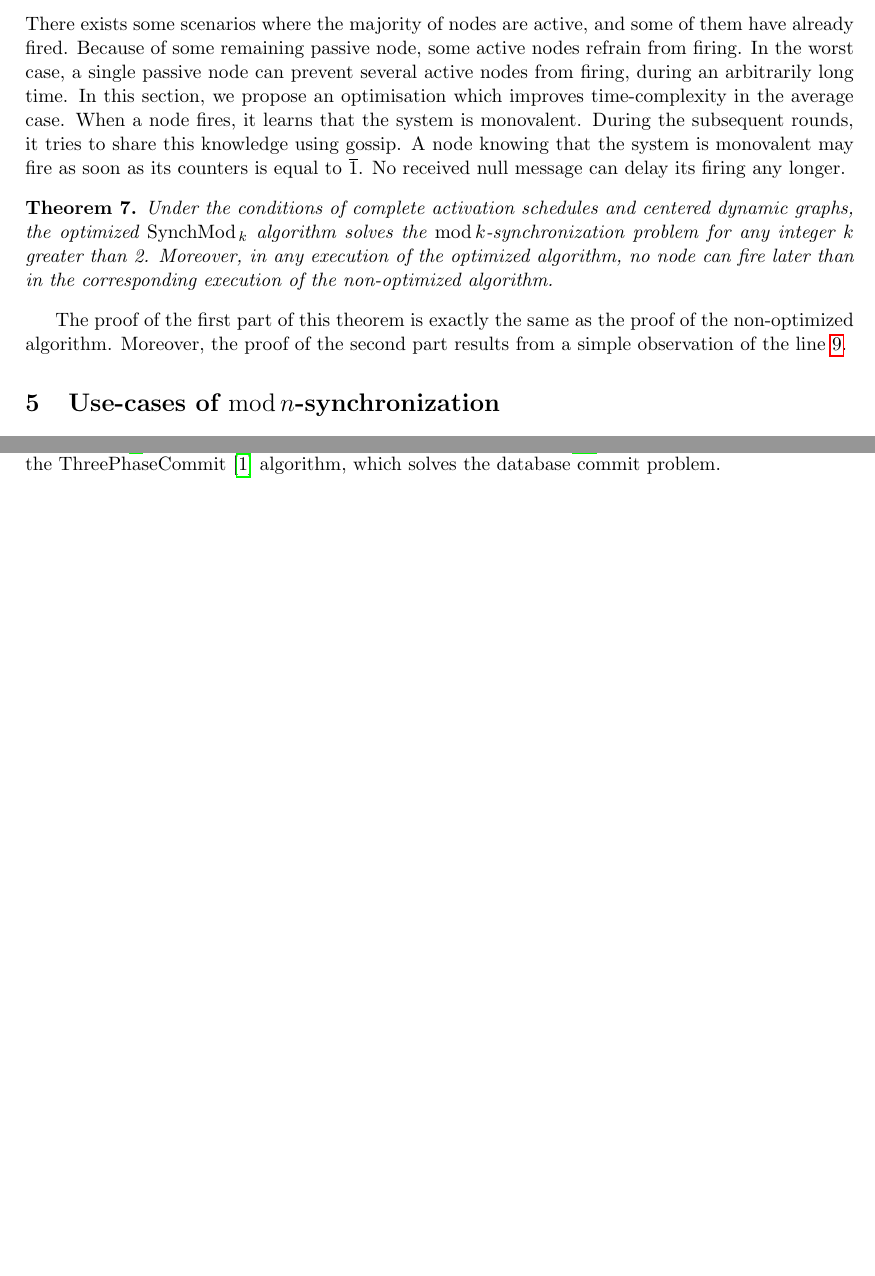
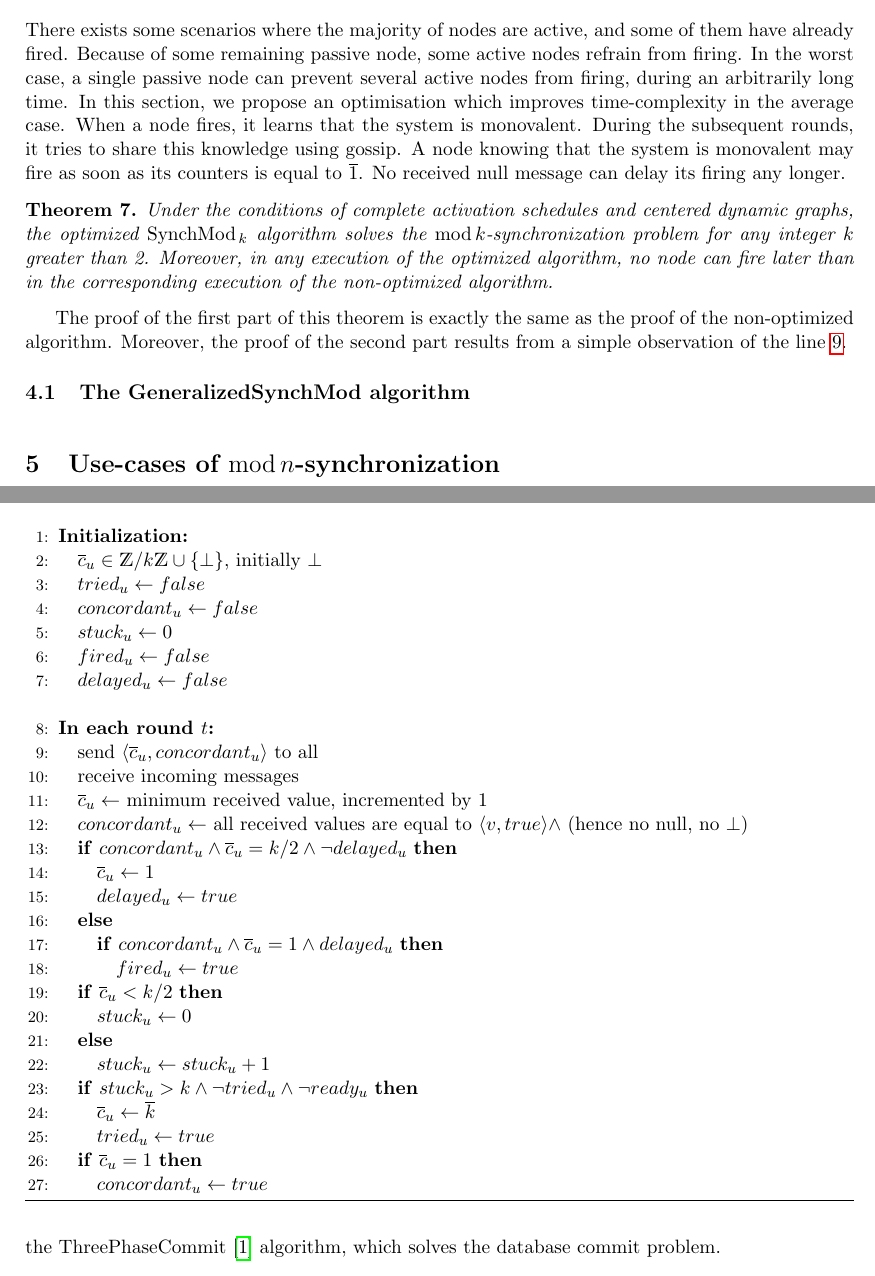
Before and after one commit to louisdm31/asynchroneous_starts_HO_model, a LaTeX paper (SynchMod/ancien_main.tex): two parts of pages 8 and 9 of 13 before the commit and two parts of pages 8 and 10 of 13 after it, joined at a grey line, cut so that both start at the same text, the shorter picture padded with empty space. Compiled offline with pdfLaTeX.

Commit message:
écriture algo

```diff
--- a/SynchMod/ancien_main.tex
+++ b/SynchMod/ancien_main.tex
@@ -579,6 +579,53 @@ Under the conditions of complete activation schedules and centered dynamic graph
 The proof of the first part of this theorem is exactly the same as the proof of the non-optimized algorithm.
 Moreover, the proof of the second part results from a simple observation of the line \ref{line:detect-monovalent}.
 
+\subsection{The GeneralizedSynchMod algorithm}
+
+\begin{algorithm}[htb]\label{algo:code}
+\begin{distribalgo}[1]
+\BLANK \INDENT{\textbf{Initialization:}}
+	\STATE $\overline{c}_u \in \mathds{Z}/k\mathds{Z} \cup \{\bot\}$, initially $\bot$
+	\STATE $tried_u \leftarrow false$
+	\STATE $concordant_u \leftarrow false$
+	\STATE $stuck_u \leftarrow 0$
+	\STATE $fired_u \leftarrow false$
+	\STATE $delayed_u \leftarrow false$
+
+\ENDINDENT \BLANK
+
+\INDENT{\textbf{In each round $t$:}}
+	\STATE send $\langle \overline{c}_u, concordant_u \rangle$ to all
+	\STATE receive incoming messages
+	\STATE $\overline{c}_u \leftarrow$ minimum received value, incremented by 1
+	\STATE $concordant_u \leftarrow$ all received values are equal to $\langle v, true \rangle \wedge$ (hence no null, no $\bot$)
+	\IF{$concordant_u \wedge \overline{c}_u = k/2 \wedge \neg delayed_u$}
+		\STATE $\overline{c}_u \leftarrow 1$
+		\STATE $delayed_u \leftarrow true$
+	\ELSE \IF{$concordant_u \wedge \overline{c}_u = 1 \wedge delayed_u$}
+		\STATE $fired_u \leftarrow true$
+	\ENDIF
+	\ENDIF
+	\IF{$\overline{c}_u < k/2$}
+		\STATE $stuck_u \leftarrow 0$
+	\ELSE
+		\STATE $stuck_u \leftarrow stuck_u + 1$
+	\ENDIF
+	\IF{$stuck_u > k \wedge \neg tried_u \wedge \neg ready_u$}
+		\STATE $\overline{c}_u \leftarrow \overline{k} $  \label{line:try}
+		\STATE $tried_u \leftarrow true$   \label{line:try+1}
+	\ENDIF
+	\IF{$\overline{c}_u = 1$}
+		\STATE $concordant_u \leftarrow true$
+	\ENDIF
+\ENDINDENT
+
+\caption{The \SM algorithm} \label{algo:R}
+\end{distribalgo}
+
+\end{algorithm}
+
+
+
 % section_cons (do not modify this comment)
 \section{Use-cases of $\mathrm{mod}\,n$-synchronization}
 
```
